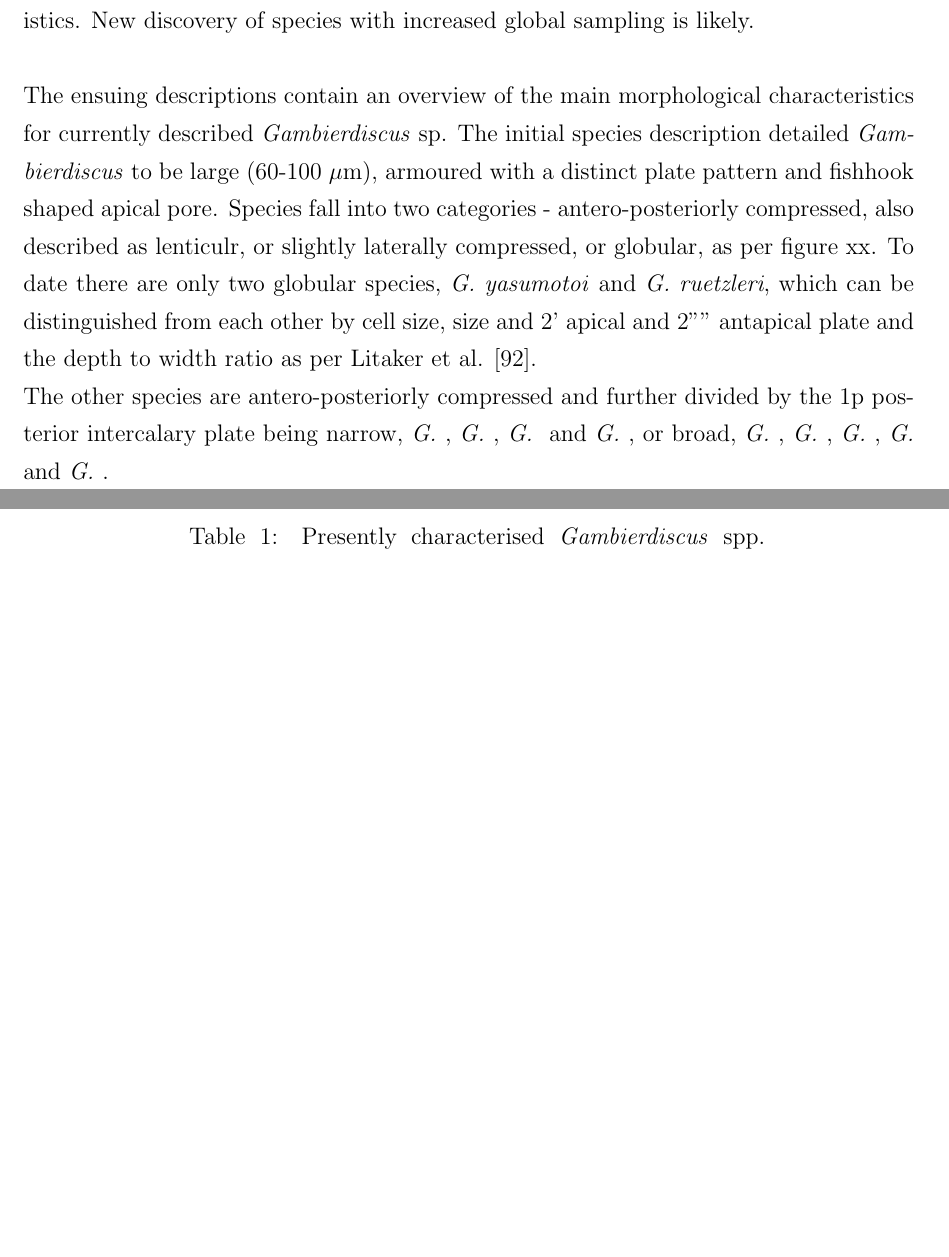
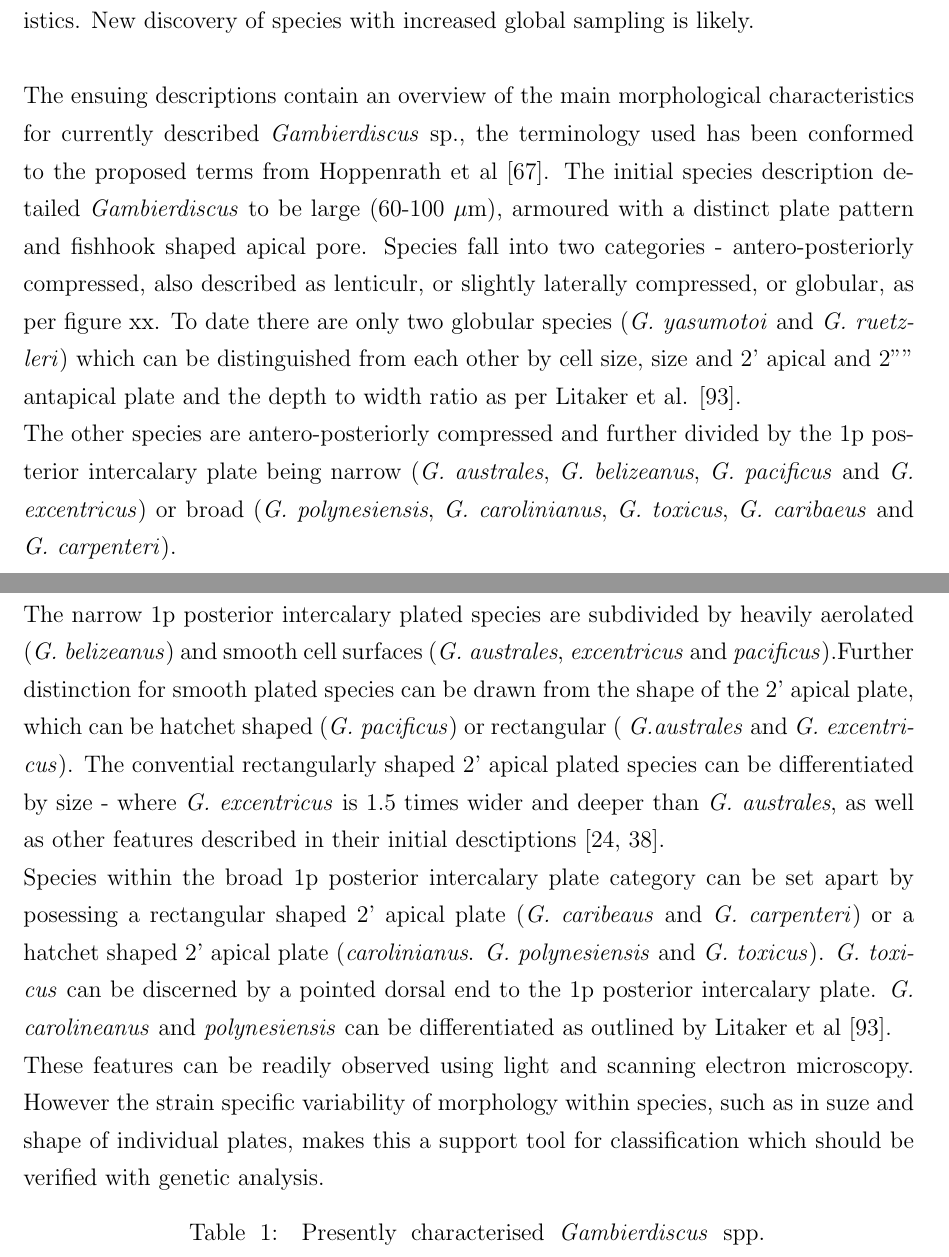
Before and after one commit to bubblegirl/review, a LaTeX document (review_paper.tex): two parts of pages 4 and 5 of 49 before the commit and two parts of pages 4 and 5 of 50 after it, joined at a grey line, cut so that both start at the same text, the shorter picture padded with empty space. Compiled offline with pdfLaTeX.

Commit message:
morphology section more

```diff
--- a/review_paper.tex
+++ b/review_paper.tex
@@ -77,8 +77,13 @@ Multiple \emph{Gambierdiscus} spp. can co-occur in a region eg Heron Island Aust
 
 When \emph{Gambierdiscus} was first described by Adachi and Fukuyo in 1979 it was believed to be a monotypic taxon with \emph{G. toxicus} as it's sole representative \cite{adachi1979thecal}. Inconsistency in morphology and toxicity were observed which led to another species discovery 15 years later, which was compounded by differences in ribosomal RNA (rRNA) genes \cite{faust1995observation,holmes1990toxicity,holmes1991strain,chinain1997intraspecific,richlen2008phylogeography,bomber1988epiphytic,bomber1989epiphytism,bomber1989genitic,morton1993response}. Currently xx species and xx ribotypes have been described, as per table xx, based on their distinct morphological and genetic characteristics. New discovery of species with increased global sampling is likely. \\
 
-The ensuing descriptions contain an overview of the main morphological characteristics for currently described \emph{Gambierdiscus} sp. The initial species description detailed \emph{Gambierdiscus} to be large (60-100 $\mu$m), armoured with a distinct plate pattern and fishhook shaped apical pore. Species fall into two categories - antero-posteriorly compressed, also described as lenticulr, or slightly laterally compressed, or globular, as per figure xx. To date there are only two globular species, \emph{G. yasumotoi} and \emph{G. ruetzleri}, which can be distinguished from each other by cell size, size and 2' apical and 2'''' antapical plate and the depth to width ratio as per Litaker et al. \cite{litaker2009taxonomy}. \\
-The other species are antero-posteriorly compressed and further divided by the 1p posterior intercalary plate being narrow, \emph{G. }, \emph{G. }, \emph{G. } and \emph{G. }, or broad, \emph{G. }, \emph{G. }, \emph{G. }, \emph{G. } and \emph{G. }.
+The ensuing descriptions contain an overview of the main morphological characteristics for currently described \emph{Gambierdiscus} sp., the terminology used has been conformed to the proposed terms from Hoppenrath et al \cite{hoppenrath2013taxonomy}. The initial species description detailed \emph{Gambierdiscus} to be large (60-100 $\mu$m), armoured with a distinct plate pattern and fishhook shaped apical pore. Species fall into two categories - antero-posteriorly compressed, also described as lenticulr, or slightly laterally compressed, or globular, as per figure xx. To date there are only two globular species (\emph{G. yasumotoi} and \emph{G. ruetzleri}) which can be distinguished from each other by cell size, size and 2' apical and 2'''' antapical plate and the depth to width ratio as per Litaker et al. \cite{litaker2009taxonomy}. \\
+The other species are antero-posteriorly compressed and further divided by the 1p posterior intercalary plate being narrow (\emph{G. australes}, \emph{G. belizeanus}, \emph{G. pacificus} and \emph{G. excentricus}) or broad (\emph{G. polynesiensis}, \emph{G. carolinianus}, \emph{G. toxicus}, \emph{G. caribaeus} and \emph{G. carpenteri}). \\
+The narrow 1p posterior intercalary plated species are subdivided by heavily aerolated (\emph{G. belizeanus}) and smooth cell surfaces (\emph{G. australes}, \emph{excentricus} and \emph{pacificus}).Further distinction for smooth plated species can be drawn from the shape of the 2' apical plate, which can be hatchet shaped (\emph{G. pacificus}) or rectangular ( \emph{G.australes} and \emph{G. excentricus}). The convential rectangularly shaped 2' apical plated species can be differentiated by size - where \emph{G. excentricus} is 1.5 times wider and deeper than \emph{G. australes}, as well as other features described in their initial desctiptions \cite{chinain1999morphology,fraga2011gambierdiscus}. \\
+Species within the broad 1p posterior intercalary plate category can be set apart by posessing a rectangular shaped 2' apical plate (\emph{G. caribeaus} and \emph{G. carpenteri}) or a hatchet shaped 2' apical plate (\emph{carolinianus}. \emph{G. polynesiensis} and \emph{G. toxicus}).
+\emph{G. toxicus} can be discerned by a pointed dorsal end to the 1p posterior intercalary plate. \emph{G. carolineanus} and \emph{polynesiensis} can be differentiated as outlined by Litaker et al \cite{litaker2009taxonomy}. \\
+These features can be readily observed using light and scanning electron microscopy. However the strain specific variability of morphology within species, such as in suze and shape of individual plates, makes this a support tool for classification which should be verified with genetic analysis. %insert more spin, especially what Shauna said
+
 
 %SSU GenBank for G excentricus out??
 \begin{longtable}{  p{2cm}  p{2.7cm}  p{4cm}  p{3.1cm}  p{2.1cm}  }
```
Also changed, not shown: review_ref.bib (+10 -0 lines).
